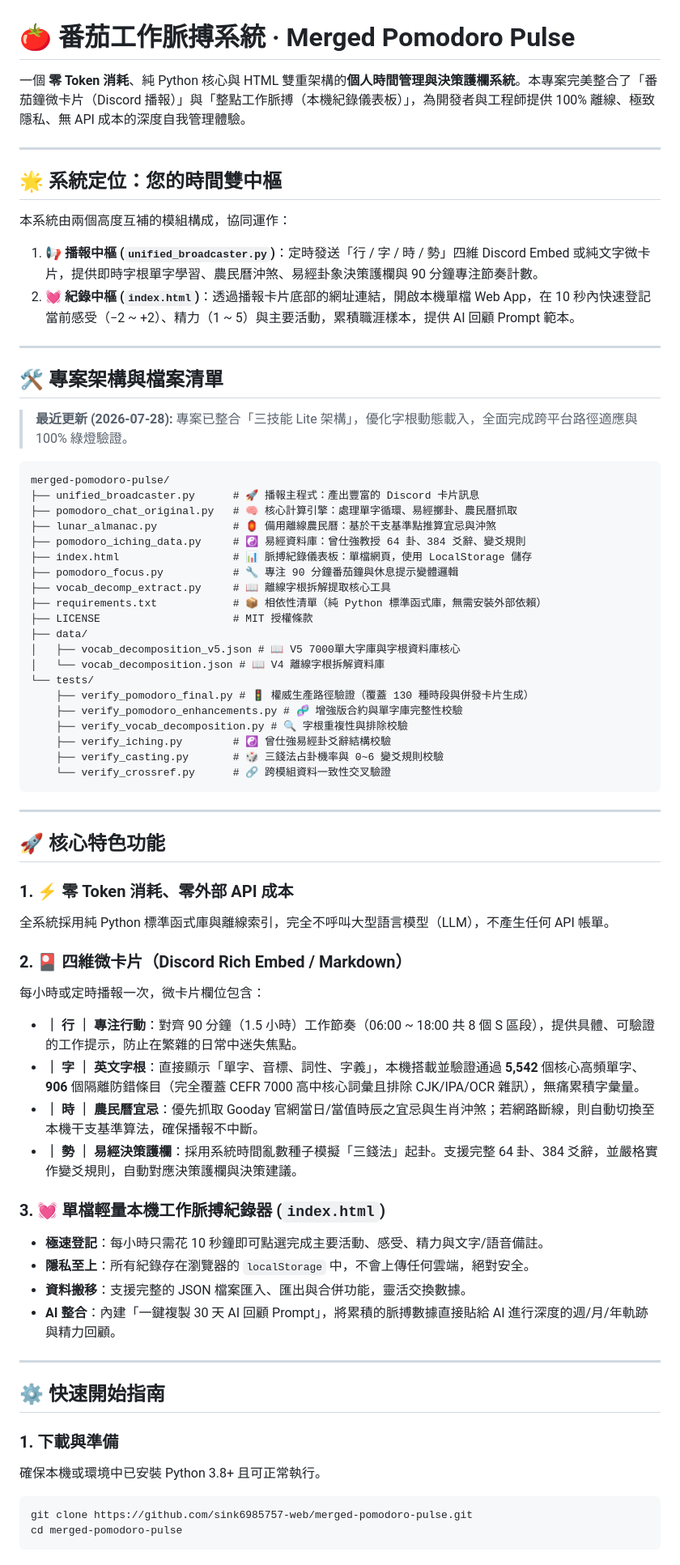
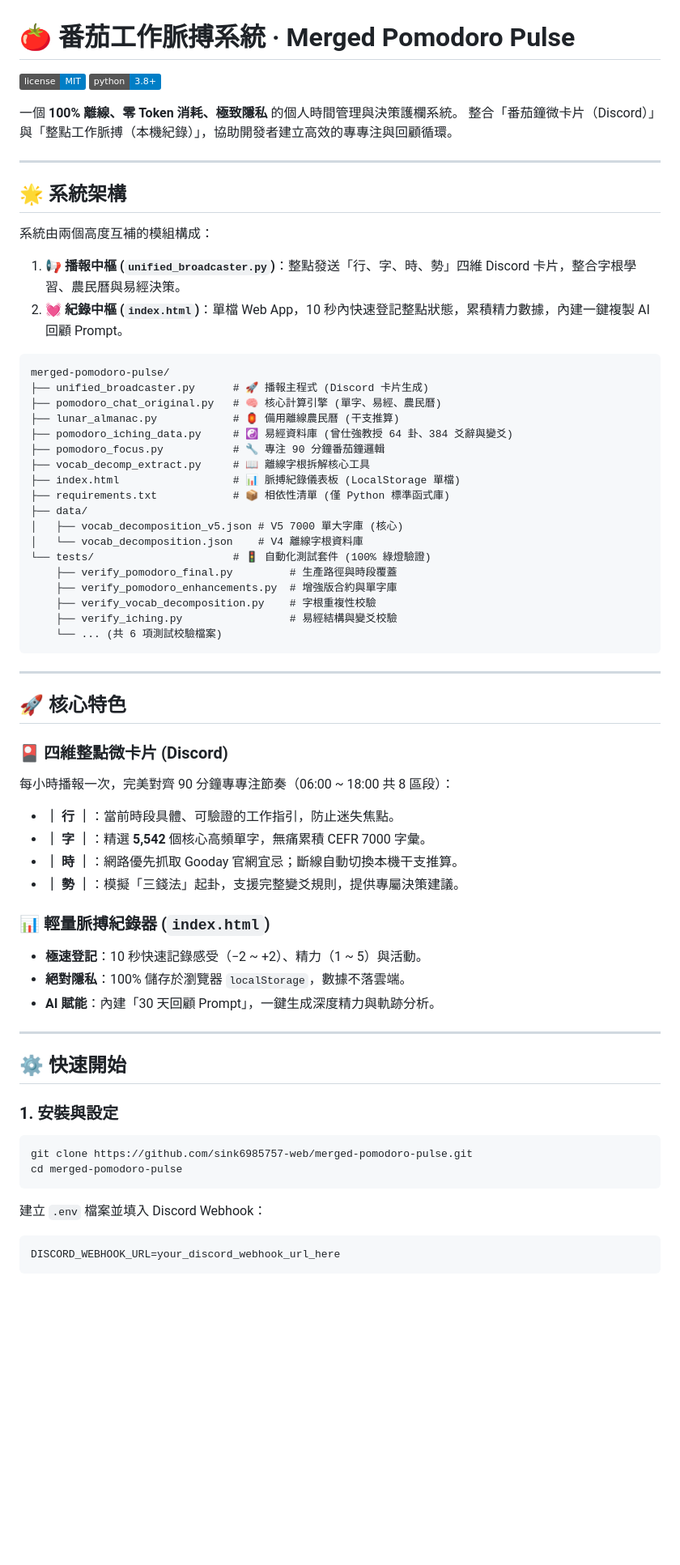
Before and after one commit to sink6985757-web/merged-pomodoro-pulse, a Markdown page: README.md, the part around one of its changes. Shown at 81% size. Drawn GitHub-style; badges without logos; blank space fills up the shorter version.

Commit message:
docs: optimize and simplify README.md structure and wording

````diff
--- a/README.md
+++ b/README.md
@@ -1,74 +1,67 @@
 # 🍅 番茄工作脈搏系統 · Merged Pomodoro Pulse
 
-一個 **零 Token 消耗**、純 Python 核心與 HTML 雙重架構的**個人時間管理與決策護欄系統**。本專案完美整合了「番茄鐘微卡片（Discord 播報）」與「整點工作脈搏（本機紀錄儀表板）」，為開發者與工程師提供 100% 離線、極致隱私、無 API 成本的深度自我管理體驗。
+[![License](https://img.shields.io/badge/license-MIT-blue.svg)](LICENSE)
+[![Python Version](https://img.shields.io/badge/python-3.8%2B-blue)](https://www.python.org)
+
+一個 **100% 離線、零 Token 消耗、極致隱私** 的個人時間管理與決策護欄系統。
+整合「番茄鐘微卡片（Discord）」與「整點工作脈搏（本機紀錄）」，協助開發者建立高效的專專注與回顧循環。
 
 ---
 
-## 🌟 系統定位：您的時間雙中樞
+## 🌟 系統架構
 
-本系統由兩個高度互補的模組構成，協同運作：
-
-1. **📢 播報中樞 (`unified_broadcaster.py`)**：定時發送「行 / 字 / 時 / 勢」四維 Discord Embed 或純文字微卡片，提供即時字根單字學習、農民曆沖煞、易經卦象決策護欄與 90 分鐘專注節奏計數。
-2. **💓 紀錄中樞 (`index.html`)**：透過播報卡片底部的網址連結，開啟本機單檔 Web App，在 10 秒內快速登記當前感受（−2 ~ +2）、精力（1 ~ 5）與主要活動，累積職涯樣本，提供 AI 回顧 Prompt 範本。
-
----
-
-## 🛠️ 專案架構與檔案清單
-
-> **最近更新 (2026-07-28):** 專案已整合「三技能 Lite 架構」，優化字根動態載入，全面完成跨平台路徑適應與 100% 綠燈驗證。
-
+系統由兩個高度互補的模組構成：
+1. **📢 播報中樞 (`unified_broadcaster.py`)**：整點發送「行、字、時、勢」四維 Discord 卡片，整合字根學習、農民曆與易經決策。
+2. **💓 紀錄中樞 (`index.html`)**：單檔 Web App，10 秒內快速登記整點狀態，累積精力數據，內建一鍵複製 AI 回顧 Prompt。
 
 ```text
 merged-pomodoro-pulse/
-├── unified_broadcaster.py      # 🚀 播報主程式：產出豐富的 Discord 卡片訊息
-├── pomodoro_chat_original.py   # 🧠 核心計算引擎：處理單字循環、易經擲卦、農民曆抓取
-├── lunar_almanac.py            # 🏮 備用離線農民曆：基於干支基準點推算宜忌與沖煞
-├── pomodoro_iching_data.py     # ☯ 易經資料庫：曾仕強教授 64 卦、384 爻辭、變爻規則
-├── index.html                  # 📊 脈搏紀錄儀表板：單檔網頁，使用 LocalStorage 儲存
-├── pomodoro_focus.py           # 🔧 專注 90 分鐘番茄鐘與休息提示變體邏輯
-├── vocab_decomp_extract.py     # 📖 離線字根拆解提取核心工具
-├── requirements.txt            # 📦 相依性清單（純 Python 標準函式庫，無需安裝外部依賴）
-├── LICENSE                     # MIT 授權條款
+├── unified_broadcaster.py      # 🚀 播報主程式 (Discord 卡片生成)
+├── pomodoro_chat_original.py   # 🧠 核心計算引擎 (單字、易經、農民曆)
+├── lunar_almanac.py            # 🏮 備用離線農民曆 (干支推算)
+├── pomodoro_iching_data.py     # ☯ 易經資料庫 (曾仕強教授 64 卦、384 爻辭與變爻)
+├── pomodoro_focus.py           # 🔧 專注 90 分鐘番茄鐘邏輯
+├── vocab_decomp_extract.py     # 📖 離線字根拆解核心工具
+├── index.html                  # 📊 脈搏紀錄儀表板 (LocalStorage 單檔)
+├── requirements.txt            # 📦 相依性清單 (僅 Python 標準函式庫)
 ├── data/
-│   ├── vocab_decomposition_v5.json # 📖 V5 7000單大字庫與字根資料庫核心
-│   └── vocab_decomposition.json # 📖 V4 離線字根拆解資料庫
-└── tests/
-    ├── verify_pomodoro_final.py # 🚦 權威生產路徑驗證（覆蓋 130 種時段與併發卡片生成）
-    ├── verify_pomodoro_enhancements.py # 🧬 增強版合約與單字庫完整性校驗
-    ├── verify_vocab_decomposition.py # 🔍 字根重複性與排除校驗
-    ├── verify_iching.py        # ☯ 曾仕強易經卦爻辭結構校驗
-    ├── verify_casting.py       # 🎲 三錢法占卦機率與 0~6 變爻規則校驗
-    └── verify_crossref.py      # 🔗 跨模組資料一致性交叉驗證
+│   ├── vocab_decomposition_v5.json # V5 7000 單大字庫 (核心)
+│   └── vocab_decomposition.json    # V4 離線字根資料庫
+└── tests/                      # 🚦 自動化測試套件 (100% 綠燈驗證)
+    ├── verify_pomodoro_final.py         # 生產路徑與時段覆蓋
+    ├── verify_pomodoro_enhancements.py  # 增強版合約與單字庫
+    ├── verify_vocab_decomposition.py    # 字根重複性校驗
+    ├── verify_iching.py                 # 易經結構與變爻校驗
+    └── ... (共 6 項測試校驗檔案)
 ```
 
 ---
 
-## 🚀 核心特色功能
+## 🚀 核心特色
 
-### 1. ⚡ 零 Token 消耗、零外部 API 成本
-全系統採用純 Python 標準函式庫與離線索引，完全不呼叫大型語言模型（LLM），不產生任何 API 帳單。
+### 🎴 四維整點微卡片 (Discord)
+每小時播報一次，完美對齊 90 分鐘專專注節奏（06:00 ~ 18:00 共 8 區段）：
+- **｜ 行 ｜**：當前時段具體、可驗證的工作指引，防止迷失焦點。
+- **｜ 字 ｜**：精選 **5,542** 個核心高頻單字，無痛累積 CEFR 7000 字彙。
+- **｜ 時 ｜**：網路優先抓取 Gooday 官網宜忌；斷線自動切換本機干支推算。
+- **｜ 勢 ｜**：模擬「三錢法」起卦，支援完整變爻規則，提供專屬決策建議。
 
-### 2. 🎴 四維微卡片（Discord Rich Embed / Markdown）
-每小時或定時播報一次，微卡片欄位包含：
-- **｜ 行 ｜ 專注行動**：對齊 90 分鐘（1.5 小時）工作節奏（06:00 ~ 18:00 共 8 個 S 區段），提供具體、可驗證的工作提示，防止在繁雜的日常中迷失焦點。
-- **｜ 字 ｜ 英文字根**：直接顯示「單字、音標、詞性、字義」，本機搭載並驗證通過 **5,542** 個核心高頻單字、**906** 個隔離防錯條目（完全覆蓋 CEFR 7000 高中核心詞彙且排除 CJK/IPA/OCR 雜訊），無痛累積字彙量。
-- **｜ 時 ｜ 農民曆宜忌**：優先抓取 Gooday 官網當日/當值時辰之宜忌與生肖沖煞；若網路斷線，則自動切換至本機干支基準算法，確保播報不中斷。
-- **｜ 勢 ｜ 易經決策護欄**：採用系統時間亂數種子模擬「三錢法」起卦。支援完整 64 卦、384 爻辭，並嚴格實作變爻規則，自動對應決策護欄與決策建議。
-
-### 3. 💓 單檔輕量本機工作脈搏紀錄器 (`index.html`)
-- **極速登記**：每小時只需花 10 秒鐘即可點選完成主要活動、感受、精力與文字/語音備註。
-- **隱私至上**：所有紀錄存在瀏覽器的 `localStorage` 中，不會上傳任何雲端，絕對安全。
-- **資料搬移**：支援完整的 JSON 檔案匯入、匯出與合併功能，靈活交換數據。
-- **AI 整合**：內建「一鍵複製 30 天 AI 回顧 Prompt」，將累積的脈搏數據直接貼給 AI 進行深度的週/月/年軌跡與精力回顧。
+### 📊 輕量脈搏紀錄器 (`index.html`)
+- **極速登記**：10 秒快速記錄感受（−2 ~ +2）、精力（1 ~ 5）與活動。
+- **絕對隱私**：100% 儲存於瀏覽器 `localStorage`，數據不落雲端。
+- **AI 賦能**：內建「30 天回顧 Prompt」，一鍵生成深度精力與軌跡分析。
 
 ---
 
-## ⚙️ 快速開始指南
+## ⚙️ 快速開始
 
-### 1. 下載與準備
-確保本機或環境中已安裝 Python 3.8+ 且可正常執行。
+### 1. 安裝與設定
 ```bash
 git clone https://github.com/sink6985757-web/merged-pomodoro-pulse.git
 cd merged-pomodoro-pulse
 ```
+建立 `.env` 檔案並填入 Discord Webhook：
+```env
+DISCORD_WEBHOOK_URL=your_discord_webhook_url_here
+```
 
````
Also changed, not shown: other parts of README.md (+26 -51 lines).
